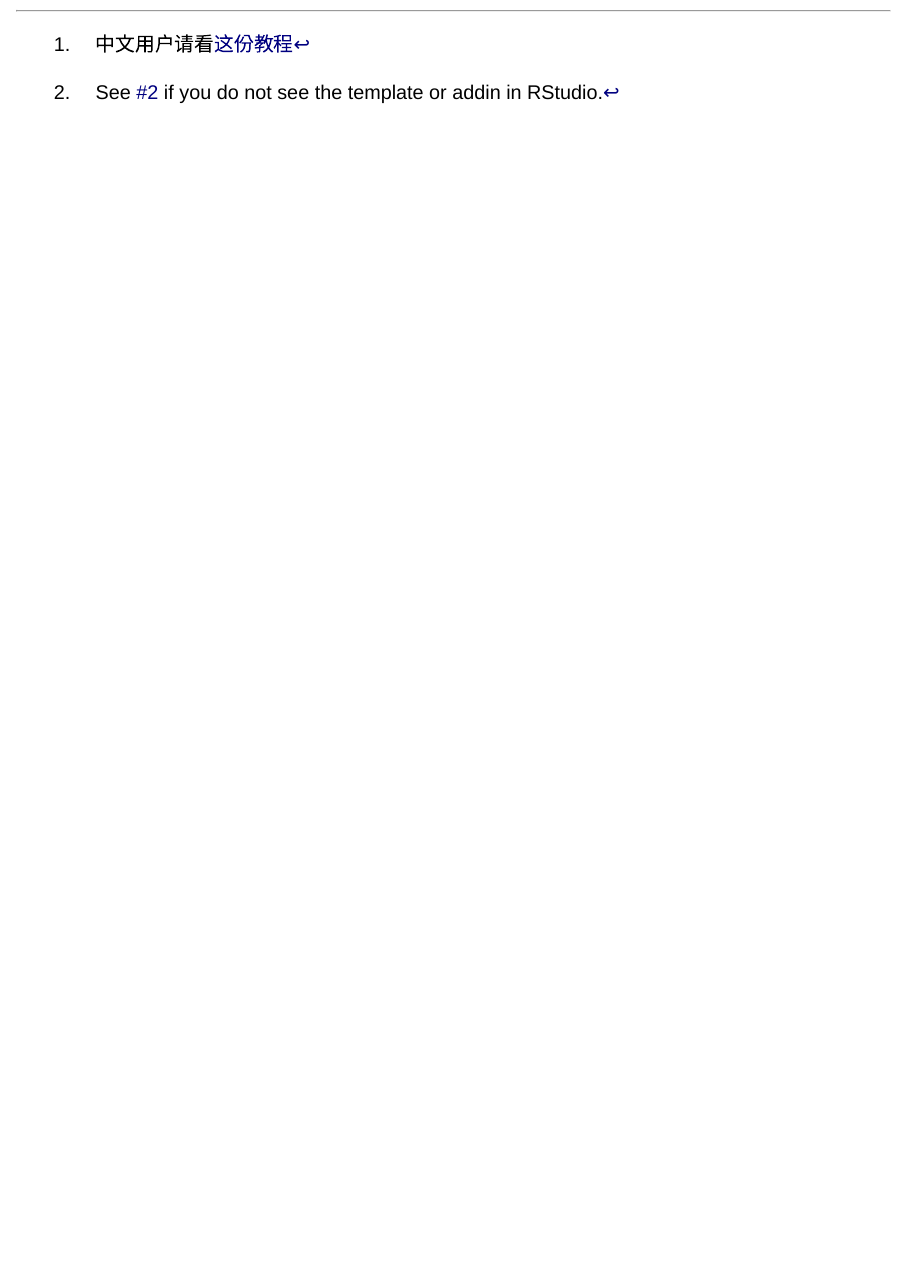
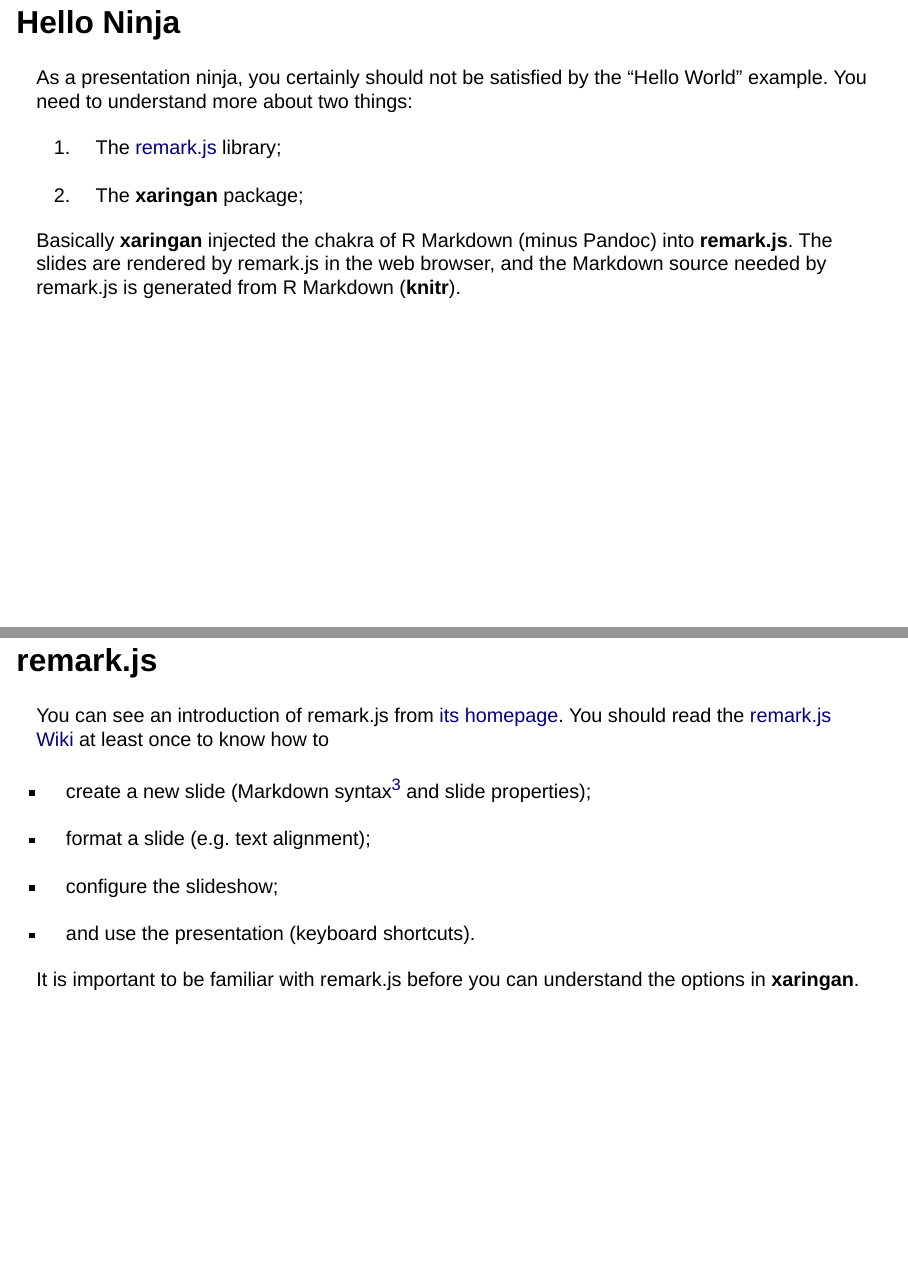
Before and after one commit to charliejhadley/xaringan-letterbox-quarto, a Quarto document (template.qmd): page 3 of 3 before the commit and pages 3 and 4 of 5 after it, the two joined at a grey line. Rendered offline with R 4.5, knitr and Pandoc in place of Quarto, with nearby package versions; drawn as Slidy slides in place of the format the file asks for.

Commit message:
slightly longer template

```diff
--- a/template.qmd
+++ b/template.qmd
@@ -24,3 +24,17 @@
 - Click the `Knit` button to compile it;
 
 - or use the [RStudio Addin](https://rstudio.github.io/rstudioaddins/)^[See [#2](https://github.com/yihui/xaringan/issues/2) if you do not see the template or addin in RStudio.] "Infinite Moon Reader" to live preview the slides (every time you update and save the Rmd document, the slides will be automatically reloaded in RStudio Viewer.
+
+## Hello Ninja
+
+As a presentation ninja, you certainly should not be satisfied by the "Hello World" example. You need to understand more about two things:
+
+1. The [remark.js](https://remarkjs.com) library;
+
+1. The **xaringan** package;
+
+Basically **xaringan** injected the chakra of R Markdown (minus Pandoc) into **remark.js**. The slides are rendered by remark.js in the web browser, and the Markdown source needed by remark.js is generated from R Markdown (**knitr**).
+
+## remark.js
+
+You can see an introduction of remark.js from [its homepage](https://remarkjs.com). You should read the [remark.js Wiki](https://github.com/gnab/remark/wiki) at least once to know how to
```
Also changed, not shown: template.html, template.qmd (10 more changed lines), 1 other file.
